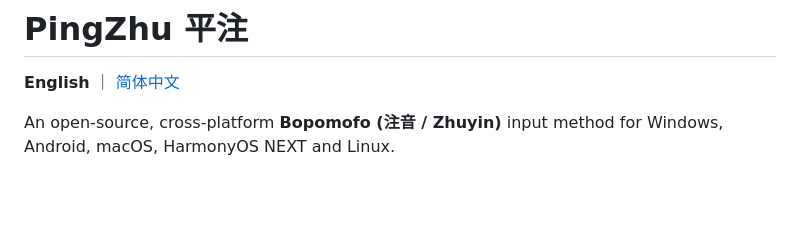
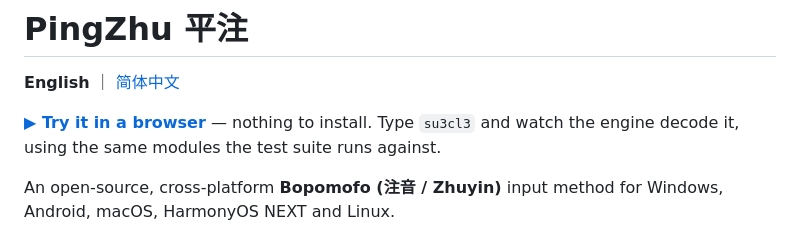
Before and after one commit to 173787247/pingzhu, a Markdown page: README.md, the part around the change. GitHub-like rendering; blank space fills up the shorter version.

```diff
--- a/README.md
+++ b/README.md
@@ -1,6 +1,9 @@
 # PingZhu 平注
 
 **English** ｜ [简体中文](README.zh-CN.md)
+
+**[▶ Try it in a browser](https://173787247.github.io/pingzhu/)** — nothing to install.
+Type `su3cl3` and watch the engine decode it, using the same modules the test suite runs against.
 
 An open-source, cross-platform **Bopomofo (注音 / Zhuyin)** input method for Windows,
 Android, macOS, HarmonyOS NEXT and Linux.
```
Also changed, not shown: README.zh-CN.md (+3 -0 lines).
